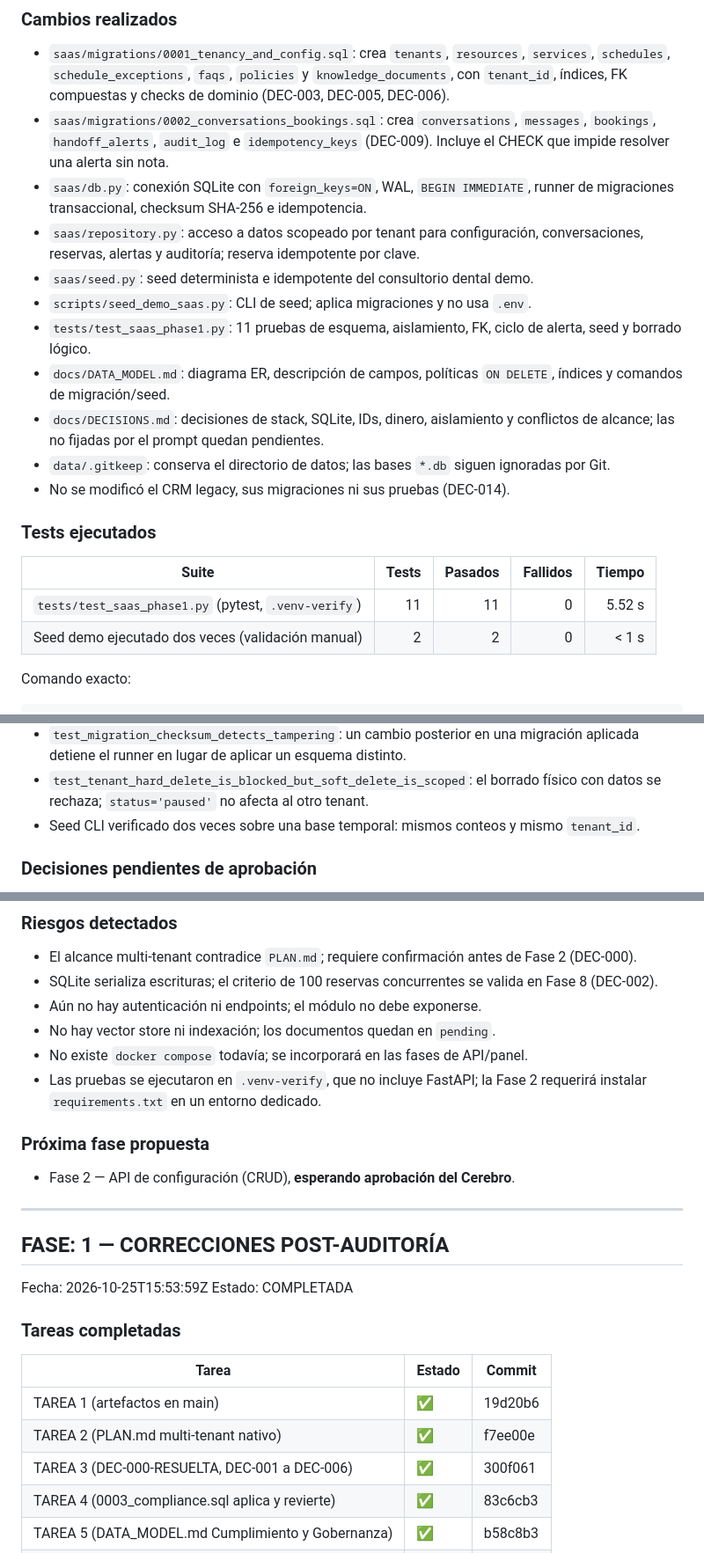
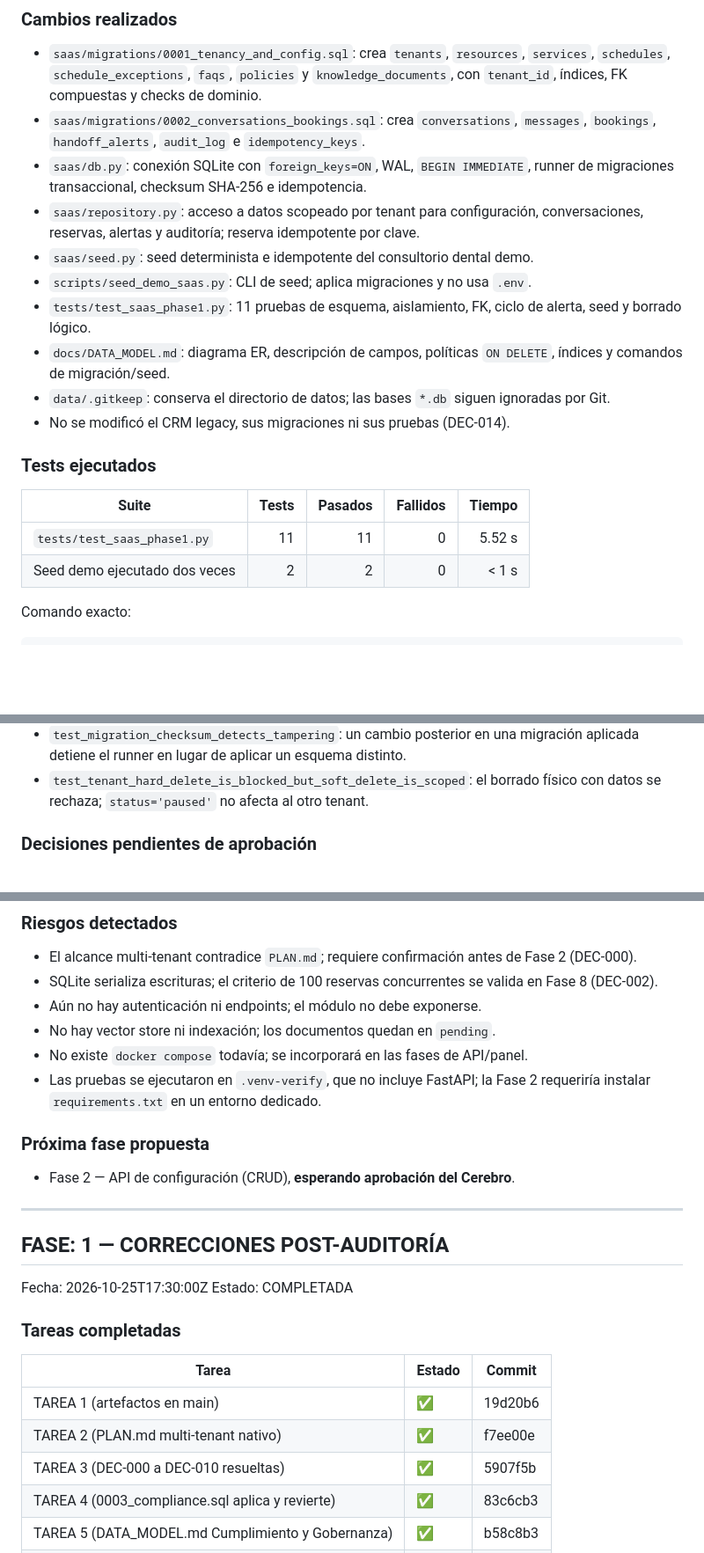
Before and after one commit to jorgesislema/chat-reserva-V3, a Markdown page: docs/REPORT.md, 3 parts joined by grey strips. Shown at 88% size. GitHub-like rendering; blank space fills up the shorter version.

```diff
--- a/docs/REPORT.md
+++ b/docs/REPORT.md
@@ -7,10 +7,9 @@ Estado: COMPLETADA
 - `saas/migrations/0001_tenancy_and_config.sql`: crea `tenants`, `resources`,
   `services`, `schedules`, `schedule_exceptions`, `faqs`, `policies` y
   `knowledge_documents`, con `tenant_id`, índices, FK compuestas y checks de
-  dominio (DEC-003, DEC-005, DEC-006).
+  dominio.
 - `saas/migrations/0002_conversations_bookings.sql`: crea `conversations`,
-  `messages`, `bookings`, `handoff_alerts`, `audit_log` e `idempotency_keys`
-  (DEC-009). Incluye el CHECK que impide resolver una alerta sin nota.
+  `messages`, `bookings`, `handoff_alerts`, `audit_log` e `idempotency_keys`.
 - `saas/db.py`: conexión SQLite con `foreign_keys=ON`, WAL, `BEGIN IMMEDIATE`,
   runner de migraciones transaccional, checksum SHA-256 e idempotencia.
 - `saas/repository.py`: acceso a datos scopeado por tenant para configuración,
@@ -21,8 +20,6 @@ Estado: COMPLETADA
   alerta, seed y borrado lógico.
 - `docs/DATA_MODEL.md`: diagrama ER, descripción de campos, políticas
   `ON DELETE`, índices y comandos de migración/seed.
-- `docs/DECISIONS.md`: decisiones de stack, SQLite, IDs, dinero, aislamiento y
-  conflictos de alcance; las no fijadas por el prompt quedan pendientes.
 - `data/.gitkeep`: conserva el directorio de datos; las bases `*.db` siguen
   ignoradas por Git.
 - No se modificó el CRM legacy, sus migraciones ni sus pruebas (DEC-014).
@@ -30,8 +27,8 @@ Estado: COMPLETADA
 ### Tests ejecutados
 | Suite | Tests | Pasados | Fallidos | Tiempo |
 |---|---:|---:|---:|---:|
-| `tests/test_saas_phase1.py` (pytest, `.venv-verify`) | 11 | 11 | 0 | 5.52 s |
-| Seed demo ejecutado dos veces (validación manual) | 2 | 2 | 0 | < 1 s |
+| `tests/test_saas_phase1.py` | 11 | 11 | 0 | 5.52 s |
+| Seed demo ejecutado dos veces | 2 | 2 | 0 | < 1 s |
 
 Comando exacto:
 
@@ -61,8 +58,6 @@ Comando exacto:
   migración aplicada detiene el runner en lugar de aplicar un esquema distinto.
 - `test_tenant_hard_delete_is_blocked_but_soft_delete_is_scoped`: el borrado
   físico con datos se rechaza; `status='paused'` no afecta al otro tenant.
-- Seed CLI verificado dos veces sobre una base temporal: mismos conteos y mismo
-  `tenant_id`.
 
 ### Decisiones pendientes de aprobación
 - DEC-000: multi-tenant frente a «no agregar multiempresa ahora» de `PLAN.md`.
@@ -86,7 +81,7 @@ Comando exacto:
 - No hay vector store ni indexación; los documentos quedan en `pending`.
 - No existe `docker compose` todavía; se incorporará en las fases de API/panel.
 - Las pruebas se ejecutaron en `.venv-verify`, que no incluye FastAPI; la Fase 2
-  requerirá instalar `requirements.txt` en un entorno dedicado.
+  requeriría instalar `requirements.txt` en un entorno dedicado.
 
 ### Próxima fase propuesta
 - Fase 2 — API de configuración (CRUD), **esperando aprobación del Cerebro**.
@@ -94,7 +89,7 @@ Comando exacto:
 ---
 
 ## FASE: 1 — CORRECCIONES POST-AUDITORÍA
-Fecha: 2026-10-25T15:53:59Z
+Fecha: 2026-10-25T17:30:00Z
 Estado: COMPLETADA
 
 ### Tareas completadas
@@ -102,7 +97,7 @@ Estado: COMPLETADA
 |---|---|---|
 | TAREA 1 (artefactos en main) | ✅ | 19d20b6 |
 | TAREA 2 (PLAN.md multi-tenant nativo) | ✅ | f7ee00e |
-| TAREA 3 (DEC-000-RESUELTA, DEC-001 a DEC-006) | ✅ | 300f061 |
+| TAREA 3 (DEC-000 a DEC-010 resueltas) | ✅ | 5907f5b |
 | TAREA 4 (0003_compliance.sql aplica y revierte) | ✅ | 83c6cb3 |
 | TAREA 5 (DATA_MODEL.md Cumplimiento y Gobernanza) | ✅ | b58c8b3 |
 | TAREA 6 (tests compliance 7/7) | ✅ | 481dc02 |
```
Also changed, not shown: other parts of docs/REPORT.md (+27 -14 lines).
